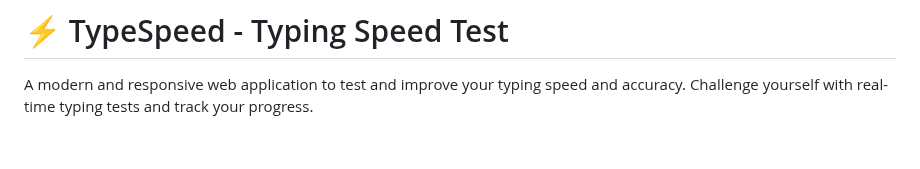
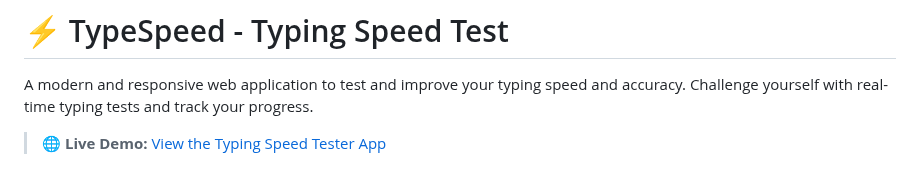
Before and after one commit to pvm-harshavardhan/typing-speed-tester, a Markdown page: README.md, the part around the change. Drawn GitHub-style; blank space fills up the shorter version.

```diff
--- a/README.md
+++ b/README.md
@@ -1,6 +1,8 @@
 # ⚡ TypeSpeed - Typing Speed Test
 
 A modern and responsive web application to test and improve your typing speed and accuracy. Challenge yourself with real-time typing tests and track your progress.
+
+> 🌐 **Live Demo:** [View the Typing Speed Tester App](https://pvm-harshavardhan.github.io/typing-speed-tester/)
 
 ![App Screenshot](/project_screenshot.png)
 
```
